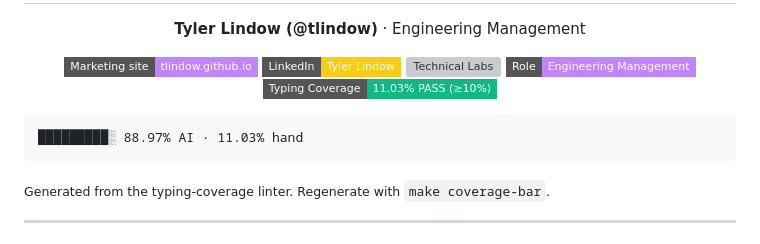
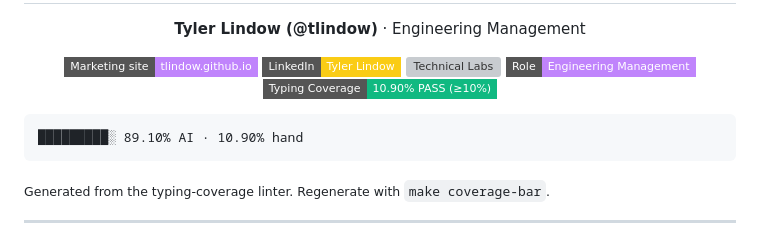
Before and after one commit to tlindow/tlindow, a Markdown page: README.md, the part around the change. Drawn GitHub-style; badges without logos; grey boxes are pictures that could not be loaded.

````diff
--- a/README.md
+++ b/README.md
@@ -10,13 +10,13 @@
     <a href="https://www.linkedin.com/in/tlindow/"><img src="https://img.shields.io/badge/LinkedIn-Tyler%20Lindow-FACC15?style=flat-square&logo=linkedin&logoColor=000" alt="LinkedIn" /></a>
     <a href="./exercises/README.md"><img src="https://img.shields.io/badge/Technical%20Labs-exercises%2F-4ADE80?style=flat-square&logo=git&logoColor=000" alt="Technical Labs" /></a>
     <a href="https://tlindow.github.io/"><img src="https://img.shields.io/badge/Role-Engineering%20Management-C084FC?style=flat-square" alt="Role" /></a>
-    <img src="https://img.shields.io/badge/Typing%20Coverage-11.03%25%20PASS%20(%E2%89%A510%25)-10B981?style=flat-square" alt="Typing Coverage 11.03% PASS" />
+    <img src="https://img.shields.io/badge/Typing%20Coverage-10.90%25%20PASS%20(%E2%89%A510%25)-10B981?style=flat-square" alt="Typing Coverage 10.90% PASS" />
   </p>
 </div>
 
 <!-- coverage-bar:start -->
 ```text
-█████████░ 88.97% AI · 11.03% hand
+█████████░ 89.10% AI · 10.90% hand
 ```
 <!-- coverage-bar:end -->
 <sub>Generated from the typing-coverage linter. Regenerate with <code>make coverage-bar</code>.</sub>
````
Also changed, not shown: exercises/rest-api-trading/next-diagnostic-drill.md (added, +50 -0 lines).
